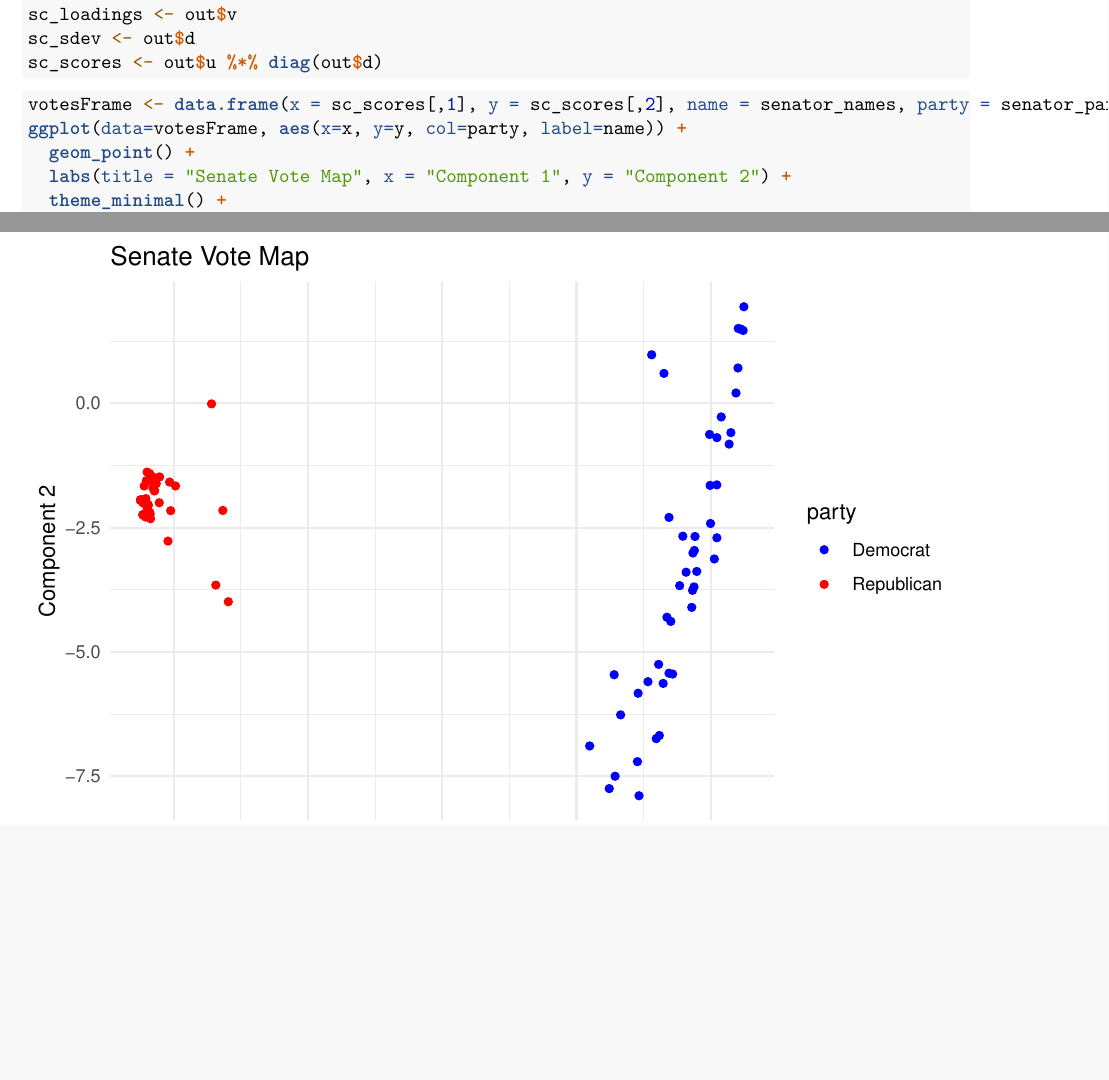
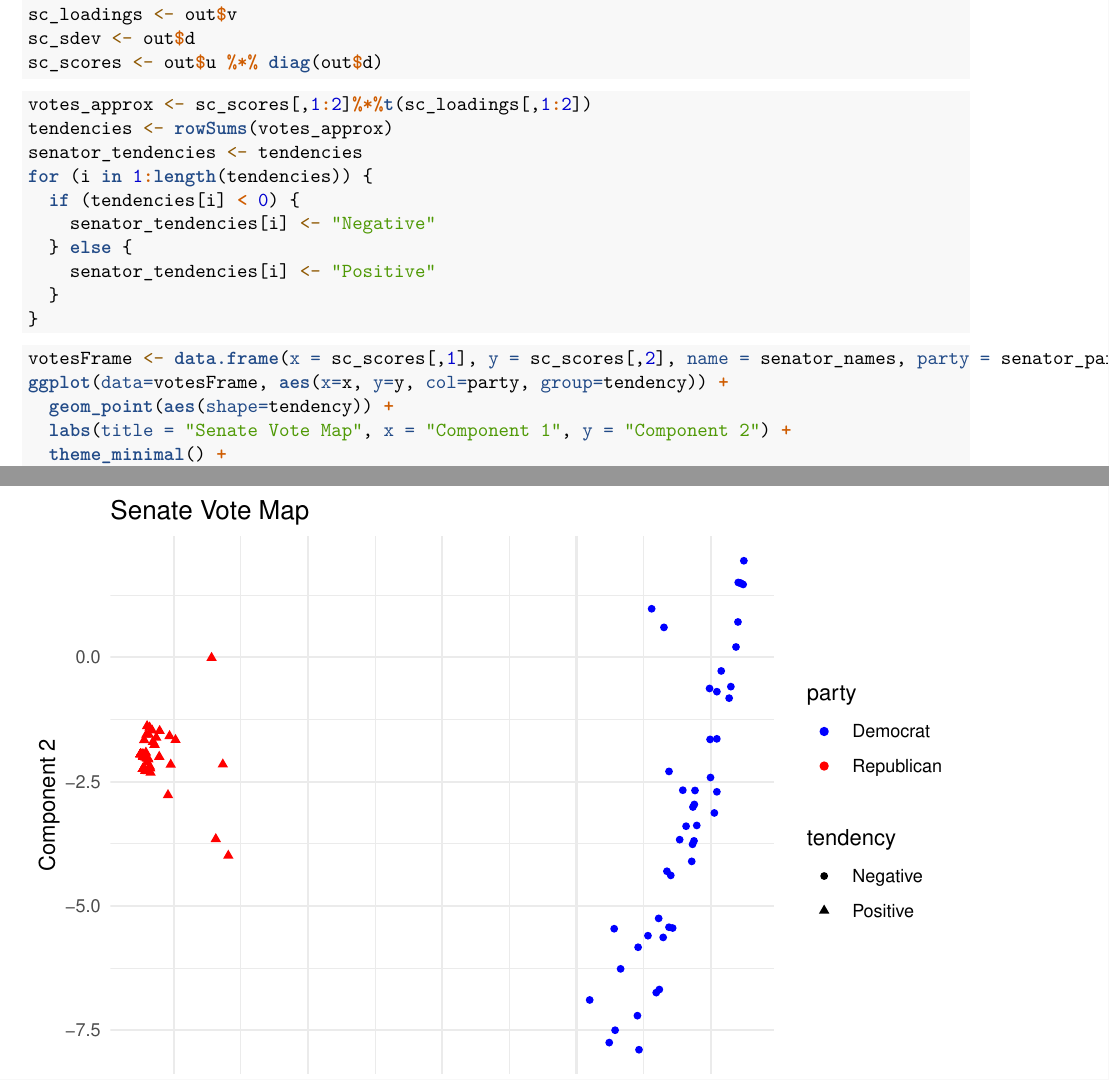
Before and after one commit to cornedtea/CLA-TR4, an R Markdown document (TR4Template.Rmd): two parts of pages 2 and 3 of 4, joined at a grey line, cut so that both start at the same text, the shorter picture padded with empty space. Rendered offline with R 4.5, knitr and Pandoc, then LaTeX, with nearby package versions.

Commit message:
added tendency aspect

````diff
--- a/TR4Template.Rmd
+++ b/TR4Template.Rmd
@@ -47,10 +47,23 @@ sc_sdev <- out$d
 sc_scores <- out$u %*% diag(out$d)
 ```
 
+```{r}
+votes_approx <- sc_scores[,1:2]%*%t(sc_loadings[,1:2])
+tendencies <- rowSums(votes_approx)
+senator_tendencies <- tendencies
+for (i in 1:length(tendencies)) {
+  if (tendencies[i] < 0) {
+    senator_tendencies[i] <- "Negative"
+  } else {
+    senator_tendencies[i] <- "Positive"
+  }
+}
+```
+
 ```{r plots}
-votesFrame <- data.frame(x = sc_scores[,1], y = sc_scores[,2], name = senator_names, party = senator_parties)
-ggplot(data=votesFrame, aes(x=x, y=y, col=party, label=name)) +
-  geom_point() +
+votesFrame <- data.frame(x = sc_scores[,1], y = sc_scores[,2], name = senator_names, party = senator_parties, tendency = senator_tendencies)
+ggplot(data=votesFrame, aes(x=x, y=y, col=party, group=tendency)) +
+  geom_point(aes(shape=tendency)) +
   labs(title = "Senate Vote Map", x = "Component 1", y = "Component 2") +
   theme_minimal() +
   scale_color_manual(values=c("Blue", "Red"))
````
